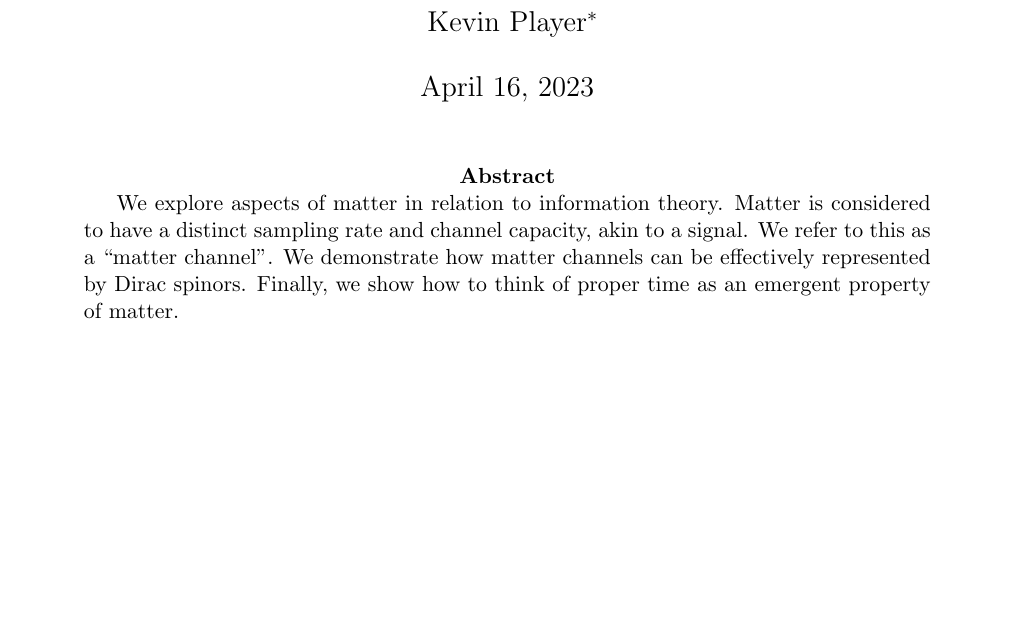
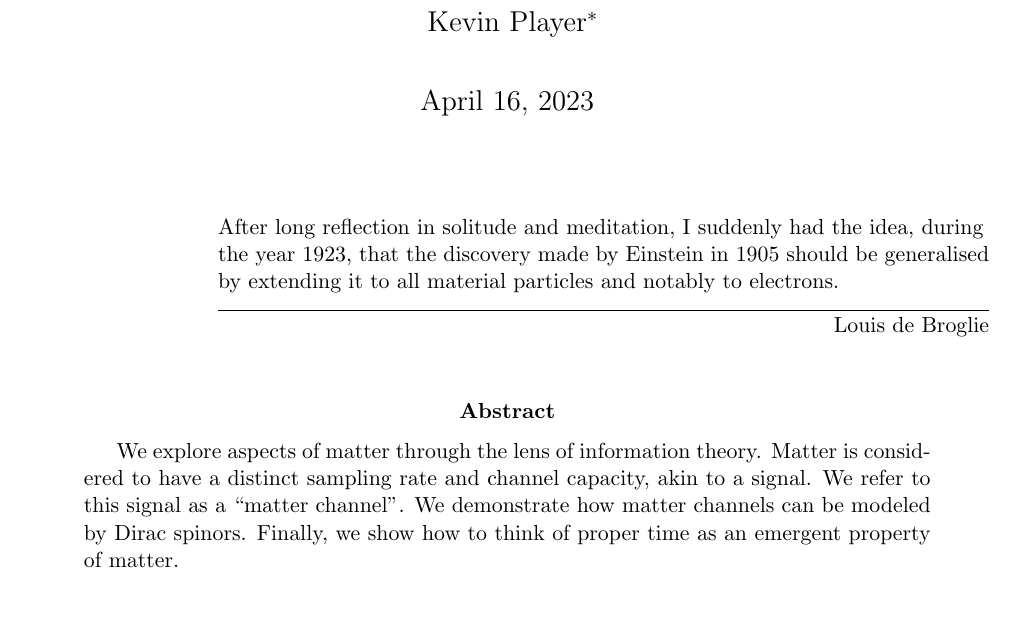
Before and after one commit to kjplaye/matter_channels_paper, a LaTeX document (matter_channels.tex): part of page 1 of 4, cut so that both start at the same text, the shorter picture padded with empty space. Compiled offline with pdfLaTeX.

Commit message:
De Broglie quote

```diff
--- a/matter_channels.tex
+++ b/matter_channels.tex
@@ -6,11 +6,14 @@
 \usepackage{amsfonts}
 \usepackage{braket}
 \usepackage{siunitx}
+\usepackage{epigraph}
 \usepackage{float}
 %\usepackage{mathrsfs}
 \usepackage[mathscr]{euscript}
 \usepackage[top=2cm, bottom=2cm, left=2cm, right=2cm]{geometry}
 \usepackage{fancyhdr}
+
+\setlength{\epigraphwidth}{0.8\textwidth}
 
 \pagestyle{fancy}
 \begin{document}
@@ -21,7 +24,9 @@
 
 \maketitle
 
-\abstract{We explore aspects of matter in relation to information theory.  Matter is considered to have a distinct sampling rate and channel capacity, akin to a signal.  We refer to this as a ``matter channel''.  We demonstrate how matter channels can be effectively represented by Dirac spinors.  Finally, we show how to think of proper time as an emergent property of matter.}
+\epigraph{After long reflection in solitude and meditation, I suddenly had the idea, during the year 1923, that the discovery made by Einstein in 1905 should be generalised by extending it to all material particles and notably to electrons.}{Louis de Broglie}
+
+\abstract{We explore aspects of matter through the lens of information theory.  Matter is considered to have a distinct sampling rate and channel capacity, akin to a signal.  We refer to this signal as a ``matter channel''.  We demonstrate how matter channels can be modeled by Dirac spinors.  Finally, we show how to think of proper time as an emergent property of matter.}
 
 \section{The Sampling Rate of Matter}
 \label{rate}
```
Also changed, not shown: matter_channels.pdf.
